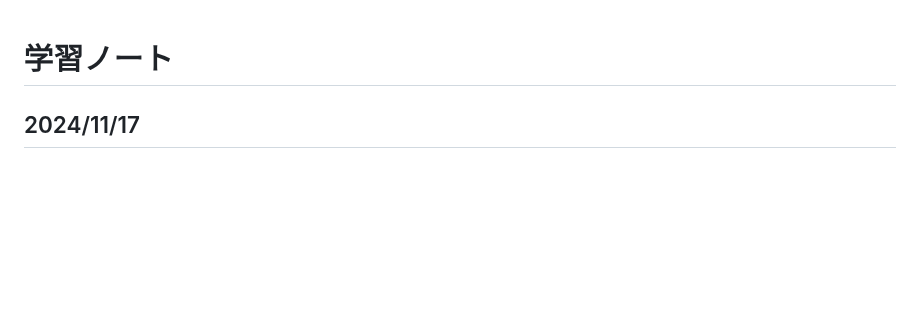
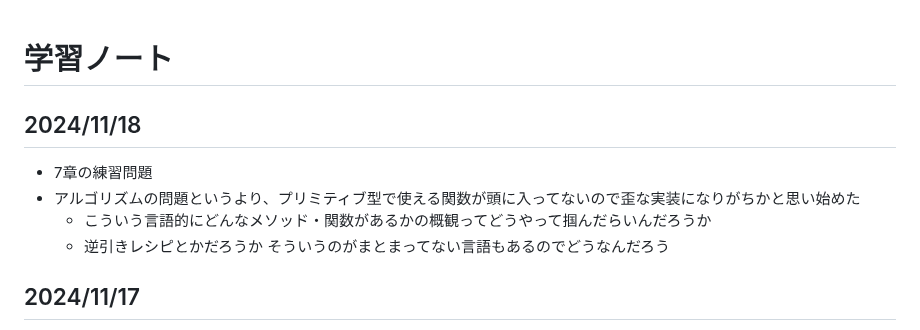
Before and after one commit to wataru-arai/til, a Markdown page: typescript/learning_ts/note.md, the part around the change. Drawn GitHub-style; blank space fills up the shorter version.

Commit message:
feat:learning_ts 7 wip

```diff
--- a/typescript/learning_ts/note.md
+++ b/typescript/learning_ts/note.md
@@ -1,4 +1,10 @@
 # 学習ノート
+## 2024/11/18
+- 7章の練習問題
+- アルゴリズムの問題というより、プリミティブ型で使える関数が頭に入ってないので歪な実装になりがちかと思い始めた
+  - こういう言語的にどんなメソッド・関数があるかの概観ってどうやって掴んだらいんだろうか
+  - 逆引きレシピとかだろうか そういうのがまとまってない言語もあるのでどうなんだろう
+
 ## 2024/11/17
 - 6章の練習問題、TS Playgroundで動かしてみて多少理解できた
 - もっとちゃんと環境を整えるならt`ts-node`というのがあるらしい
```
